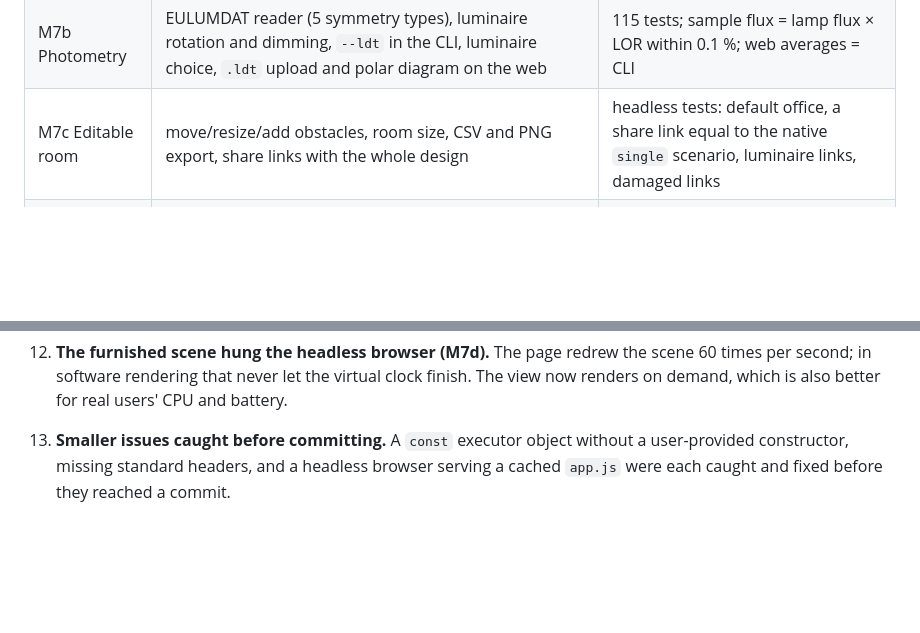
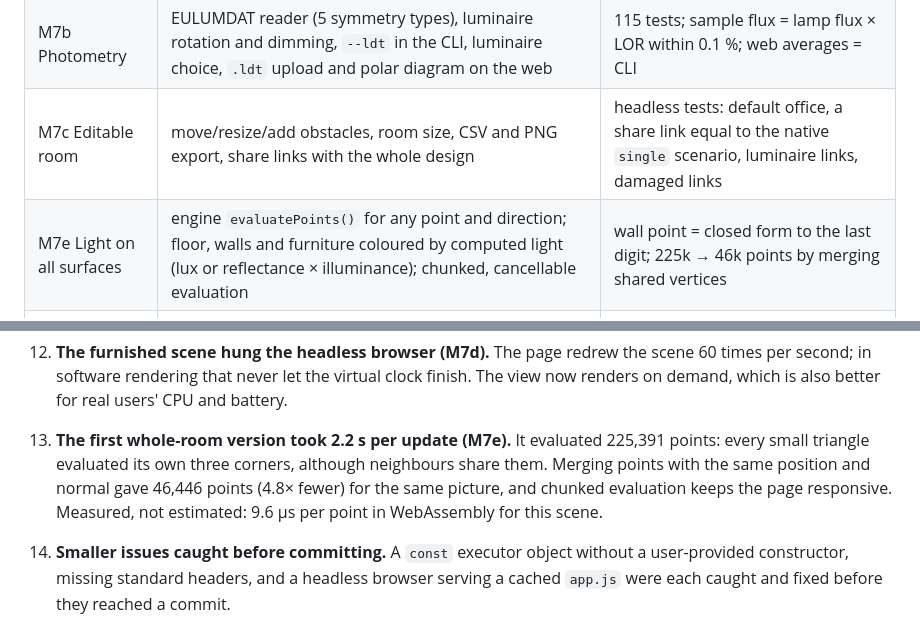
Before and after one commit to PredragMilovanovic/LumaCore, a Markdown page: docs/development-log.md, 2 parts joined by grey strips. GitHub-like rendering; blank space fills up the shorter version.

```diff
--- a/docs/development-log.md
+++ b/docs/development-log.md
@@ -17,6 +17,7 @@ each was resolved. Every milestone ended only when its acceptance criteria (in
 | M7a Web | engine compiled to WebAssembly (Emscripten), interactive 3D front end (three.js/WebGL) | WebAssembly = native exactly; headless-browser screenshot |
 | M7b Photometry | EULUMDAT reader (5 symmetry types), luminaire rotation and dimming, `--ldt` in the CLI, luminaire choice, `.ldt` upload and polar diagram on the web | 115 tests; sample flux = lamp flux × LOR within 0.1 %; web averages = CLI |
 | M7c Editable room | move/resize/add obstacles, room size, CSV and PNG export, share links with the whole design | headless tests: default office, a share link equal to the native `single` scenario, luminaire links, damaged links |
+| M7e Light on all surfaces | engine `evaluatePoints()` for any point and direction; floor, walls and furniture coloured by computed light (lux or reflectance × illuminance); chunked, cancellable evaluation | wall point = closed form to the last digit; 225k → 46k points by merging shared vertices |
 | M7d Realistic scenes | `TriangleBvh` (bounding volume hierarchy) for occlusion; furnished office from procedural furniture; 3D model import; luminaires at their real size; task-area evaluation; light-appearance view; render on demand | 121 C++ tests; BVH bit-identical to brute force; 159× at 12k, 274× at 48k triangles |
 
 ## Problems found and how they were solved
@@ -90,7 +91,13 @@ These came from checking results against expectations, not from the compiler.
     second; in software rendering that never let the virtual clock finish. The view now renders on
     demand, which is also better for real users' CPU and battery.
 
-13. **Smaller issues caught before committing.**
+13. **The first whole-room version took 2.2 s per update (M7e).** It evaluated 225,391 points: every
+    small triangle evaluated its own three corners, although neighbours share them. Merging points
+    with the same position and normal gave 46,446 points (4.8× fewer) for the same picture, and
+    chunked evaluation keeps the page responsive. Measured, not estimated: 9.6 µs per point in
+    WebAssembly for this scene.
+
+14. **Smaller issues caught before committing.**
    A `const` executor object without a user-provided constructor, missing standard headers, and a
    headless browser serving a cached `app.js` were each caught and fixed before they reached a commit.
 
```
Also changed, not shown: README.md (+10 -3 lines), docs/web.md (+21 -2 lines), docs/images/web_room_appearance.png (added), 6 other files.
